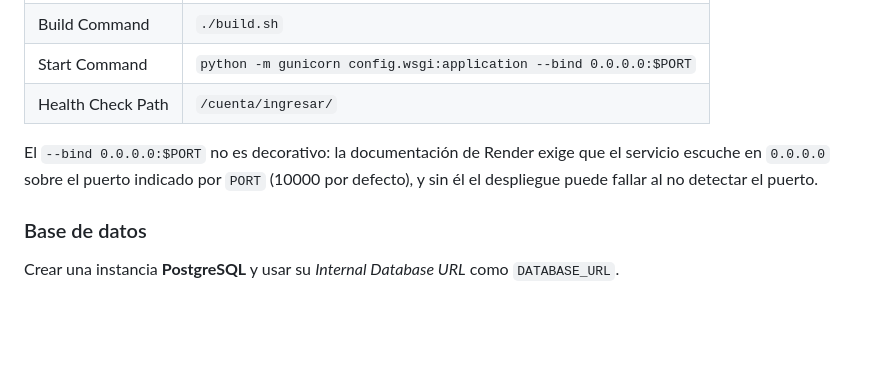
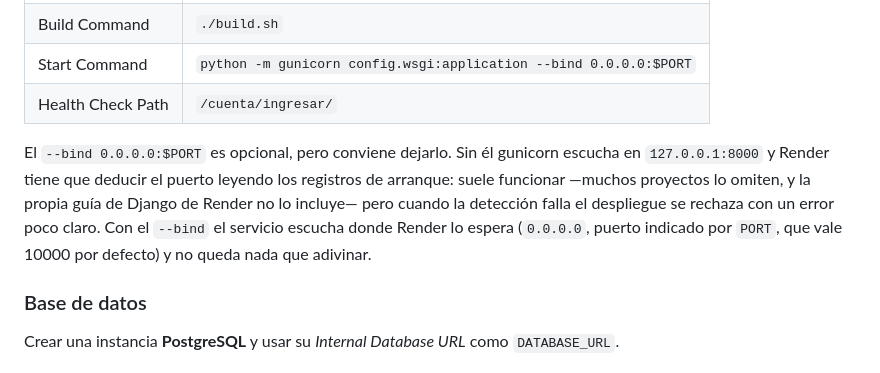
Before and after one commit to infralise123984/taller_frenos, a Markdown page: README.md, the part around the change. Drawn GitHub-style; blank space fills up the shorter version.

Commit message:
Aclarar que --bind es opcional en el start command

```diff
--- a/README.md
+++ b/README.md
@@ -196,9 +196,13 @@ Service*, apuntando a este repositorio.
 | Start Command | `python -m gunicorn config.wsgi:application --bind 0.0.0.0:$PORT` |
 | Health Check Path | `/cuenta/ingresar/` |
 
-El `--bind 0.0.0.0:$PORT` no es decorativo: la documentación de Render exige que
-el servicio escuche en `0.0.0.0` sobre el puerto indicado por `PORT` (10000 por
-defecto), y sin él el despliegue puede fallar al no detectar el puerto.
+El `--bind 0.0.0.0:$PORT` es opcional, pero conviene dejarlo. Sin él gunicorn
+escucha en `127.0.0.1:8000` y Render tiene que deducir el puerto leyendo los
+registros de arranque: suele funcionar —muchos proyectos lo omiten, y la propia
+guía de Django de Render no lo incluye— pero cuando la detección falla el
+despliegue se rechaza con un error poco claro. Con el `--bind` el servicio
+escucha donde Render lo espera (`0.0.0.0`, puerto indicado por `PORT`, que vale
+10000 por defecto) y no queda nada que adivinar.
 
 ### Base de datos
 
```
